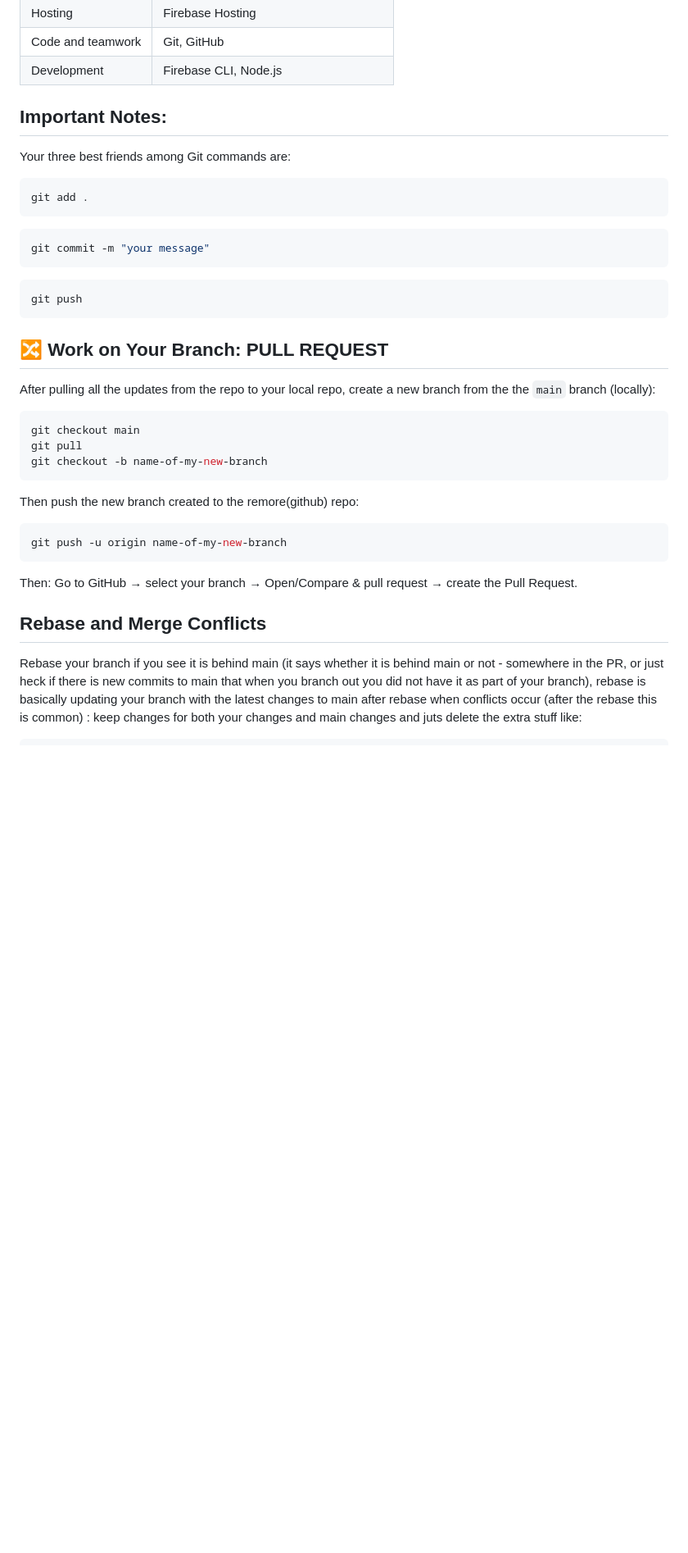
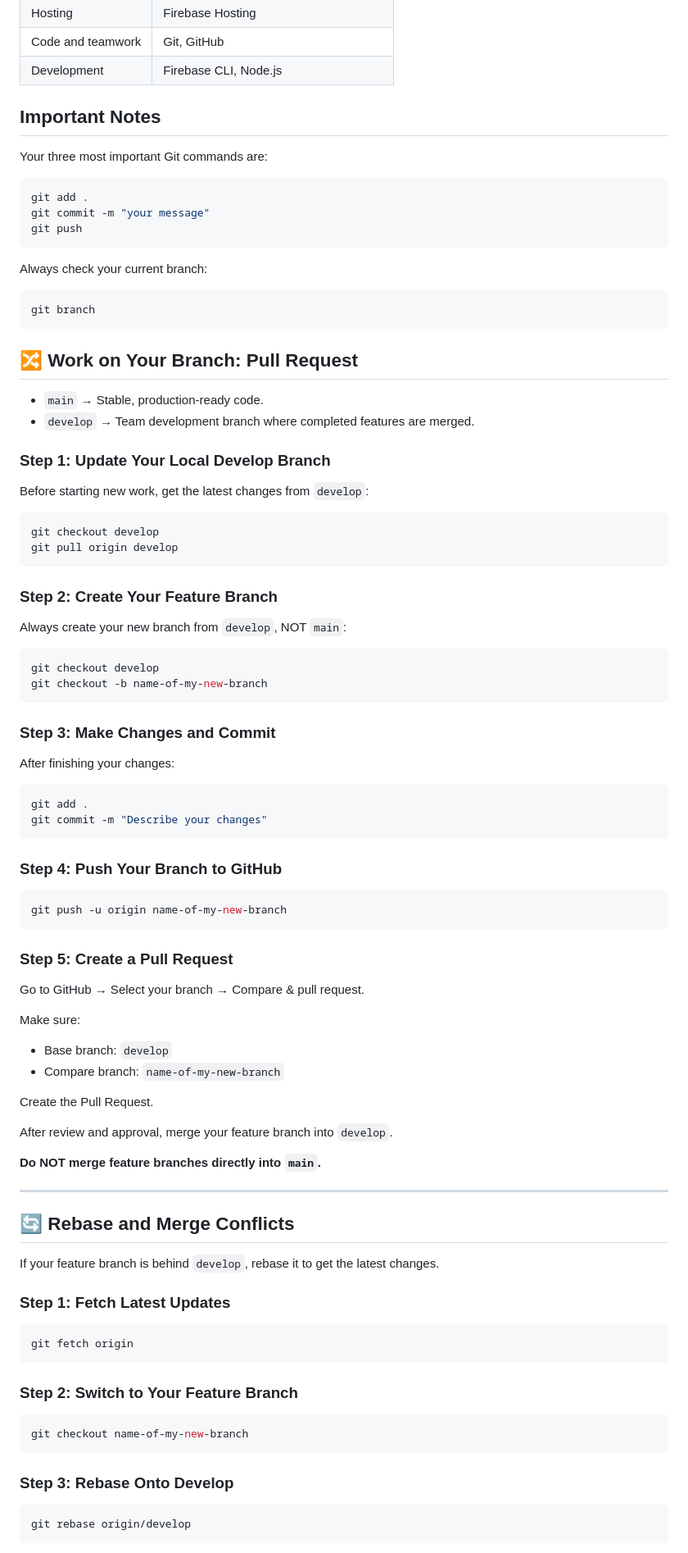
Before and after one commit to Sam10278/Weekly-Winner-, a Markdown page: README.md, the part around one of its changes. Shown at 82% size. Rendered like a GitHub page; blank space fills up the shorter version.

Commit message:
Update readme file for develp branch

````diff
--- a/README.md
+++ b/README.md
@@ -43,41 +43,97 @@ Build a public website where a community can create bracket challenges and decid
 
 
 
+## Important Notes
 
-
-
-## Important Notes:
-
-Your three best friends among Git commands are:
+Your three most important Git commands are:
 
 ```bash
 git add .
+git commit -m "your message"
+git push
 ```
 
+Always check your current branch:
+
 ```bash
-git commit -m "your message"
+git branch
 ```
 
-```bash
-git push
-```
-## 🔀 Work on Your Branch: PULL REQUEST
+## 🔀 Work on Your Branch: Pull Request
 
-After pulling all the updates from the repo to your local repo,
-create a new branch from the the `main` branch (locally):
+
+- `main` → Stable, production-ready code.
+- `develop` → Team development branch where completed features are merged.
+
+### Step 1: Update Your Local Develop Branch
+
+Before starting new work, get the latest changes from `develop`:
 
 ```bash
-git checkout main
-git pull
+git checkout develop
+git pull origin develop
+```
+
+### Step 2: Create Your Feature Branch
+
+Always create your new branch from `develop`, NOT `main`:
+
+```bash
+git checkout develop
 git checkout -b name-of-my-new-branch
 ```
-Then push the new branch created to the remore(github) repo:
+
+### Step 3: Make Changes and Commit
+
+After finishing your changes:
+
+```bash
+git add .
+git commit -m "Describe your changes"
+```
+
+### Step 4: Push Your Branch to GitHub
+
 ```bash
 git push -u origin name-of-my-new-branch
 ```
-Then: Go to GitHub → select your branch → Open/Compare & pull request → create the Pull Request.
 
-## Rebase and Merge Conflicts
-Rebase your branch if you see it is behind main (it says whether it is behind main or not - somewhere in the PR, or just heck if there is new commits to main that when you branch out you did not have it as part of your branch), rebase is basically updating your branch with the latest changes to main
-after rebase when conflicts occur (after the rebase this is common) : keep changes for both your changes and main changes and juts delete the extra stuff like:
+### Step 5: Create a Pull Request
+
+Go to GitHub → Select your branch → Compare & pull request.
+
+Make sure:
+
+- Base branch: `develop`
+- Compare branch: `name-of-my-new-branch`
+
+Create the Pull Request.
+
+After review and approval, merge your feature branch into `develop`.
+
+**Do NOT merge feature branches directly into `main`.**
+
+---
+
+## 🔄 Rebase and Merge Conflicts
+
+If your feature branch is behind `develop`, rebase it to get the latest changes.
+
+### Step 1: Fetch Latest Updates
+
 ```bash
+git fetch origin
+```
+
+### Step 2: Switch to Your Feature Branch
+
+```bash
+git checkout name-of-my-new-branch
+```
+
+### Step 3: Rebase Onto Develop
+
+```bash
+git rebase origin/develop
+```
+
````
Also changed, not shown: other parts of README.md (+51 -11 lines).
